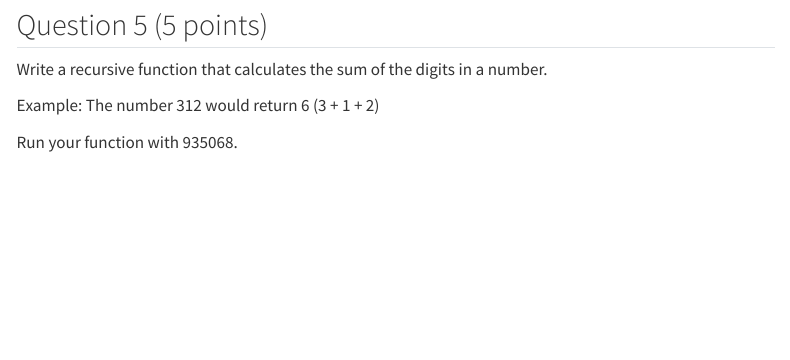
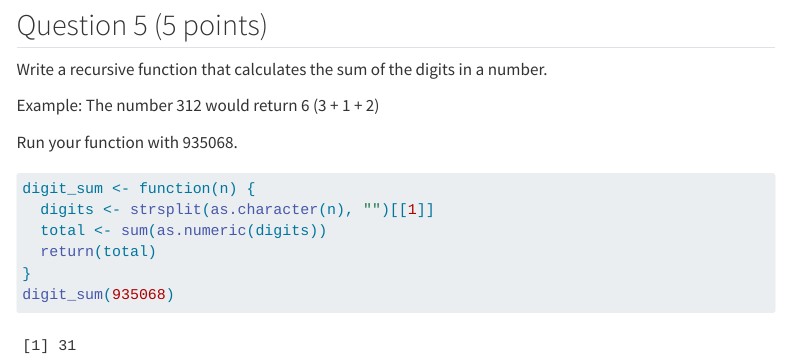
Before and after one commit to olivianathan/Nathan_Olivia_201_A06, a Quarto document (template_A06.qmd): the page in a window 1100 px wide, from 9480 px down. Rendered offline with R 4.5, knitr and Pandoc in place of Quarto, with nearby package versions; code that draws random numbers runs with fixed seeds of ours; menus at the side of the page are left out; long lines of code are wrapped; column names are cleaned by a stand-in for the janitor package.

Commit message:
Complete Q5

````diff
--- a/template_A06.qmd
+++ b/template_A06.qmd
@@ -282,5 +282,10 @@ Example: The number 312 would return 6 (3 + 1 + 2)
 Run your function with 935068.
 
 ```{r}
-
+digit_sum <- function(n) {
+  digits <- strsplit(as.character(n), "")[[1]]
+  total <- sum(as.numeric(digits))
+  return(total)
+}
+digit_sum(935068)
 ```
````
